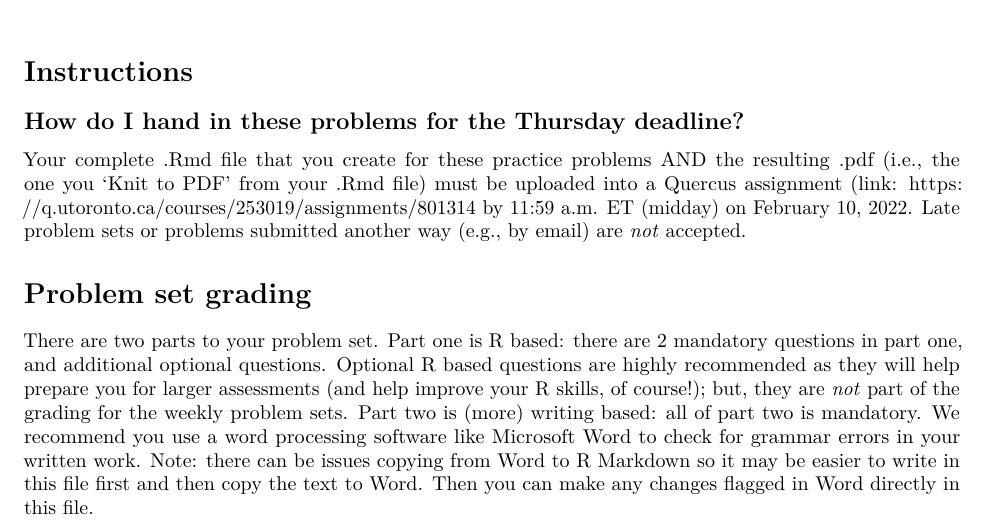
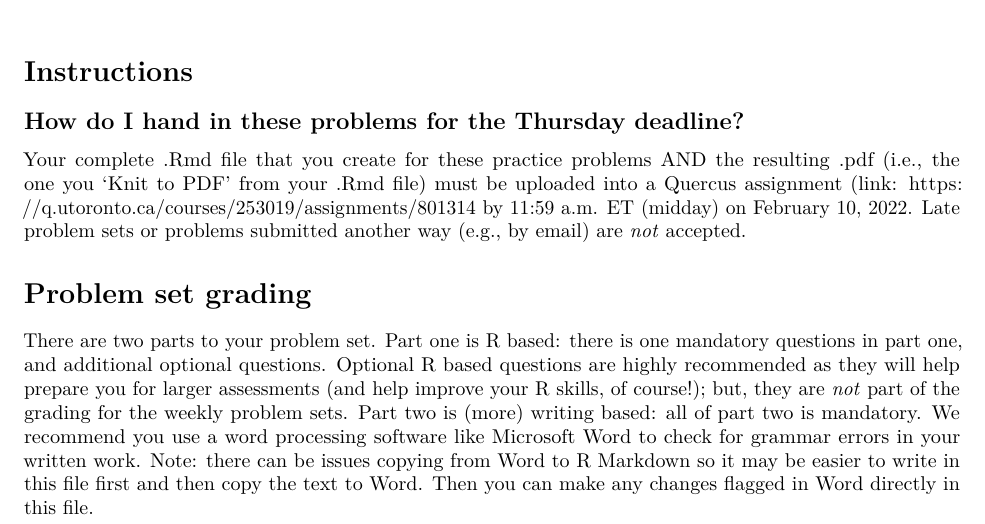
Before and after one commit to pointOfive/STA130-W22-ProblemSet5, an R Markdown document (Week5_ProblemSet.Rmd): part of page 1 of 9, cut so that both start at the same text. Rendered offline with R 4.5, knitr and Pandoc, then LaTeX, with nearby package versions.

Commit message:
changed 2 to 1 mandatory q

```diff
--- a/Week5_ProblemSet.Rmd
+++ b/Week5_ProblemSet.Rmd
@@ -22,7 +22,7 @@ Your complete .Rmd file that you create for these practice problems AND the resu
 
 # Problem set grading
 
-There are two parts to your problem set. Part one is R based: there are 2 mandatory questions in part one, and additional optional questions. Optional R based questions are highly recommended as they will help prepare you for larger assessments (and help improve your R skills, of course!); but, they are *not* part of the grading for the weekly problem sets. Part two is (more) writing based: all of part two is mandatory. We recommend you use a word processing software like Microsoft Word to check for grammar errors in your written work. Note: there can be issues copying from Word to R Markdown so it may be easier to write in this file first and then copy the text to Word. Then you can make any changes flagged in Word directly in this file.
+There are two parts to your problem set. Part one is R based: there is one  mandatory questions in part one, and additional optional questions. Optional R based questions are highly recommended as they will help prepare you for larger assessments (and help improve your R skills, of course!); but, they are *not* part of the grading for the weekly problem sets. Part two is (more) writing based: all of part two is mandatory. We recommend you use a word processing software like Microsoft Word to check for grammar errors in your written work. Note: there can be issues copying from Word to R Markdown so it may be easier to write in this file first and then copy the text to Word. Then you can make any changes flagged in Word directly in this file.
 
 \newpage
 
```
